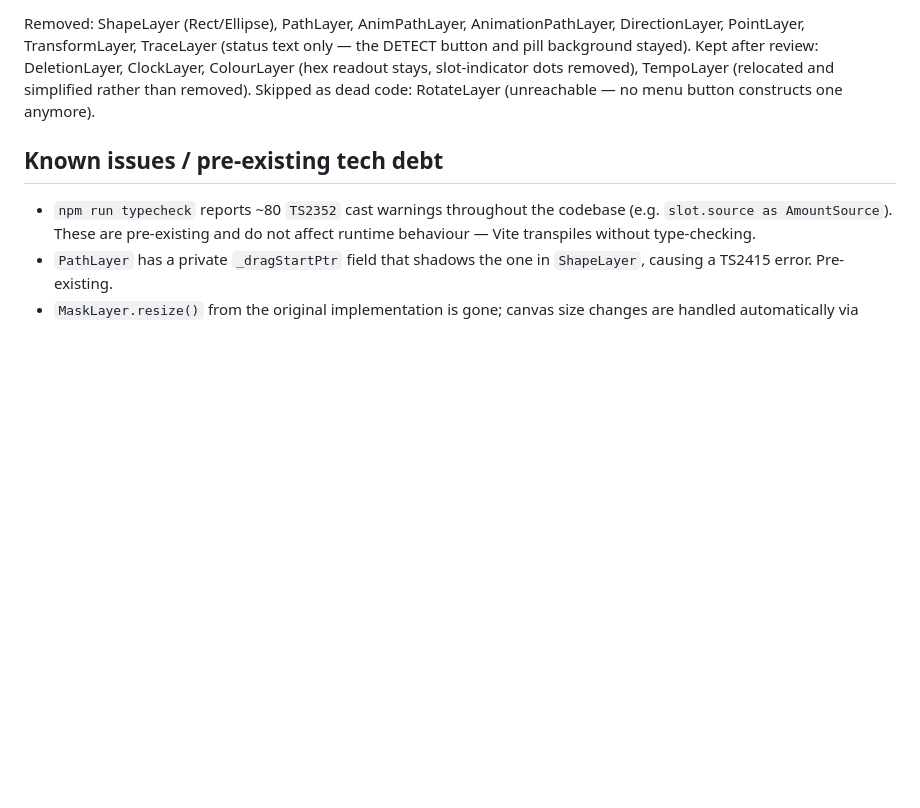
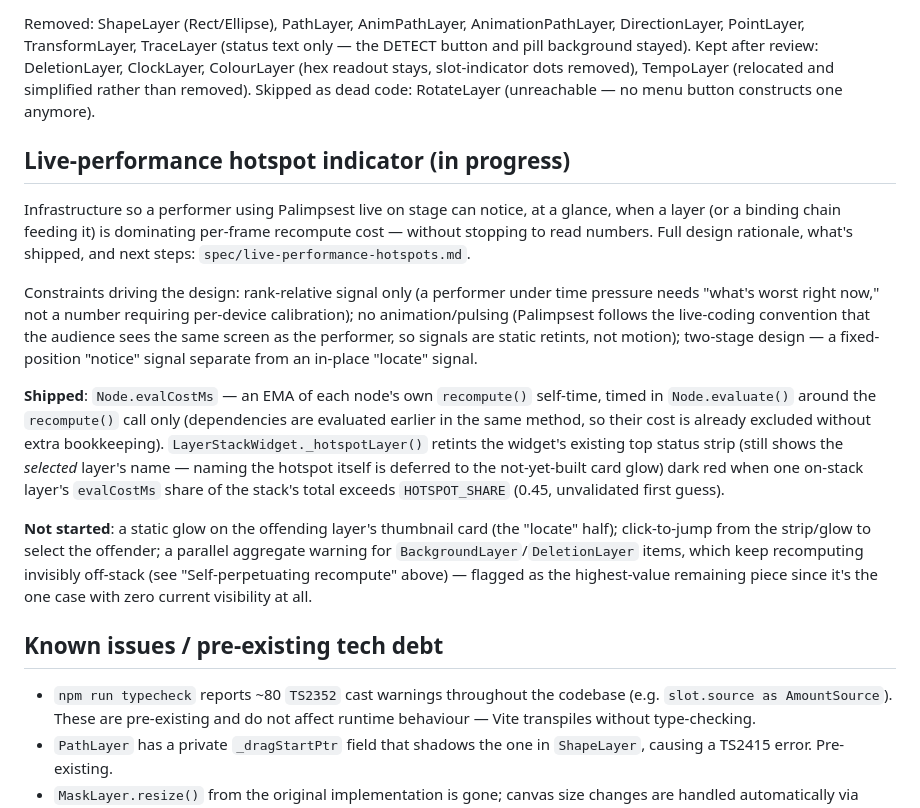
Before and after one commit to alanblackwell/PalimpsestII, a Markdown page: CLAUDE.md, the part around the change. GitHub-like rendering; blank space fills up the shorter version.

Commit message:
Document live-performance hotspot indicator in CLAUDE.md

```diff
--- a/CLAUDE.md
+++ b/CLAUDE.md
@@ -1181,6 +1181,36 @@ slot-indicator dots removed), TempoLayer (relocated and simplified rather
 than removed). Skipped as dead code: RotateLayer (unreachable — no menu
 button constructs one anymore).
 
+## Live-performance hotspot indicator (in progress)
+
+Infrastructure so a performer using Palimpsest live on stage can notice, at
+a glance, when a layer (or a binding chain feeding it) is dominating
+per-frame recompute cost — without stopping to read numbers. Full design
+rationale, what's shipped, and next steps: `spec/live-performance-hotspots.md`.
+
+Constraints driving the design: rank-relative signal only (a performer
+under time pressure needs "what's worst right now," not a number requiring
+per-device calibration); no animation/pulsing (Palimpsest follows the
+live-coding convention that the audience sees the same screen as the
+performer, so signals are static retints, not motion); two-stage design —
+a fixed-position "notice" signal separate from an in-place "locate" signal.
+
+**Shipped**: `Node.evalCostMs` — an EMA of each node's own `recompute()`
+self-time, timed in `Node.evaluate()` around the `recompute()` call only
+(dependencies are evaluated earlier in the same method, so their cost is
+already excluded without extra bookkeeping). `LayerStackWidget._hotspotLayer()`
+retints the widget's existing top status strip (still shows the *selected*
+layer's name — naming the hotspot itself is deferred to the not-yet-built
+card glow) dark red when one on-stack layer's `evalCostMs` share of the
+stack's total exceeds `HOTSPOT_SHARE` (0.45, unvalidated first guess).
+
+**Not started**: a static glow on the offending layer's thumbnail card
+(the "locate" half); click-to-jump from the strip/glow to select the
+offender; a parallel aggregate warning for `BackgroundLayer`/`DeletionLayer`
+items, which keep recomputing invisibly off-stack (see "Self-perpetuating
+recompute" above) — flagged as the highest-value remaining piece since it's
+the one case with zero current visibility at all.
+
 ## Known issues / pre-existing tech debt
 
 - `npm run typecheck` reports ~80 `TS2352` cast warnings throughout the codebase
```
